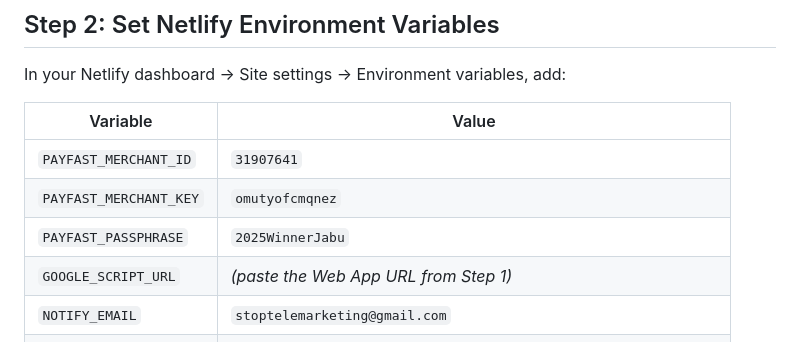
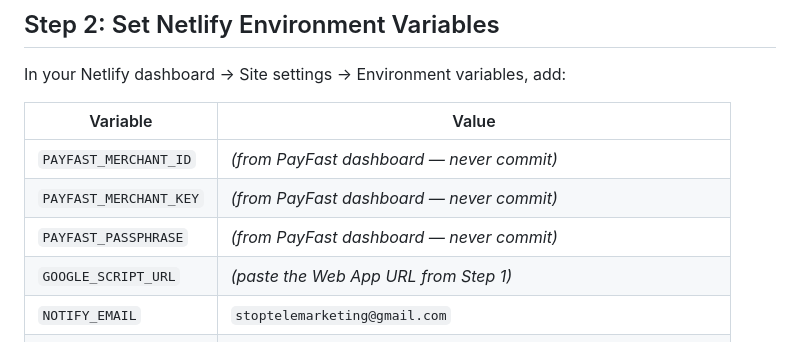
Before and after one commit to jabkhambule/stoptelemarketing, a Markdown page: SETUP.md, the part around one of its changes. GitHub-like rendering.

Commit message:
Scrub PayFast credentials from SETUP.md (were exposed in public repo)
Replace literal merchant id/key/passphrase with dashboard placeholders.
Live code already reads these from env vars / GAS Script Properties, so no
runtime change. NOTE: secret remains in git history until passphrase is
rotated in the PayFast dashboard.

Co-Authored-By: Claude Opus 4.8 <noreply@anthropic.com>

```diff
--- a/SETUP.md
+++ b/SETUP.md
@@ -44,9 +44,9 @@ In your Netlify dashboard → Site settings → Environment variables, add:
 
 | Variable | Value |
 |----------|-------|
-| `PAYFAST_MERCHANT_ID` | `31907641` |
-| `PAYFAST_MERCHANT_KEY` | `omutyofcmqnez` |
-| `PAYFAST_PASSPHRASE` | `2025WinnerJabu` |
+| `PAYFAST_MERCHANT_ID` | *(from PayFast dashboard — never commit)* |
+| `PAYFAST_MERCHANT_KEY` | *(from PayFast dashboard — never commit)* |
+| `PAYFAST_PASSPHRASE` | *(from PayFast dashboard — never commit)* |
 | `GOOGLE_SCRIPT_URL` | *(paste the Web App URL from Step 1)* |
 | `NOTIFY_EMAIL` | `stoptelemarketing@gmail.com` |
 | `NCC_TRIGGER_URL` | `https://stoptelemarketing.co.za/.netlify/functions/ncc-submit` |
```
Also changed, not shown: other parts of SETUP.md (+1 -1 lines).
